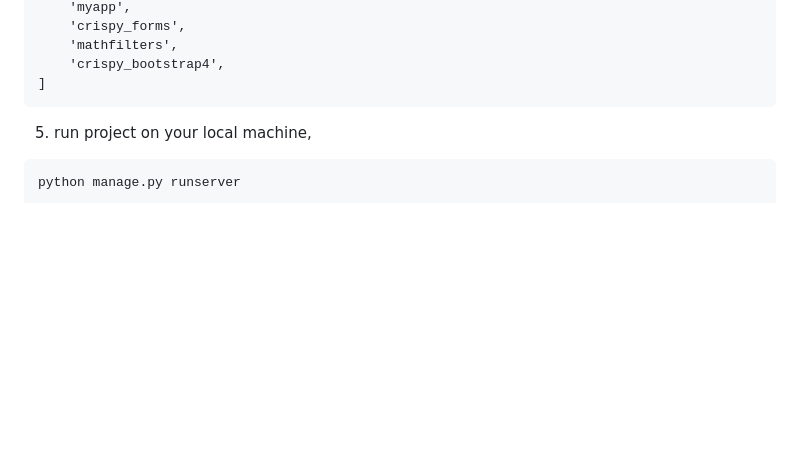
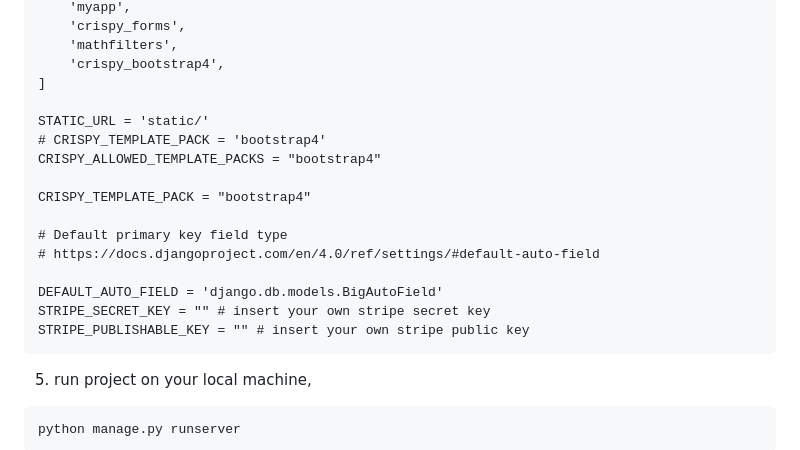
Before and after one commit to Sha-Bytes/Django-Ecommerce, a Markdown page: README.md, the part around the change. Drawn GitHub-style; blank space fills up the shorter version.

````diff
--- a/README.md
+++ b/README.md
@@ -100,6 +100,19 @@ INSTALLED_APPS = [
     'mathfilters',
     'crispy_bootstrap4',
 ]
+
+STATIC_URL = 'static/'
+# CRISPY_TEMPLATE_PACK = 'bootstrap4'
+CRISPY_ALLOWED_TEMPLATE_PACKS = "bootstrap4"
+
+CRISPY_TEMPLATE_PACK = "bootstrap4"
+
+# Default primary key field type
+# https://docs.djangoproject.com/en/4.0/ref/settings/#default-auto-field
+
+DEFAULT_AUTO_FIELD = 'django.db.models.BigAutoField'
+STRIPE_SECRET_KEY = "" # insert your own stripe secret key
+STRIPE_PUBLISHABLE_KEY = "" # insert your own stripe public key
 ```
 
 
````
